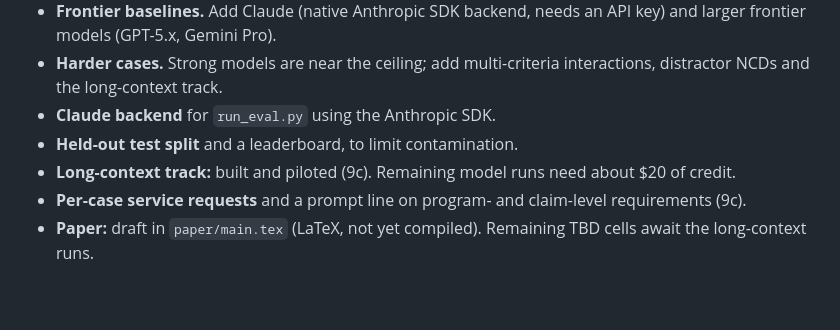
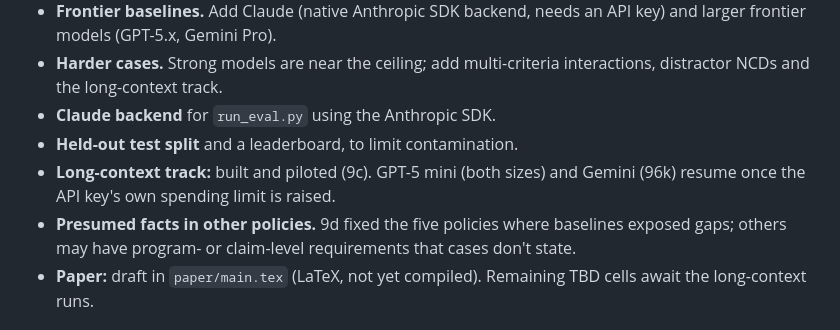
Before and after one commit to mdobbali/medcoverbench, a Markdown page: IMPLEMENTATION_LOG.md, the part around the change. GitHub-like rendering; blank space fills up the shorter version.

Commit message:
Log: update open items
Co-Authored-By: Claude Opus 5.5 <noreply@anthropic.com>

```diff
--- a/IMPLEMENTATION_LOG.md
+++ b/IMPLEMENTATION_LOG.md
@@ -363,8 +363,10 @@ Before publishing:
 - **Harder cases.** Strong models are near the ceiling; add multi-criteria interactions, distractor NCDs and the long-context track.
 - **Claude backend** for `run_eval.py` using the Anthropic SDK.
 - **Held-out test split** and a leaderboard, to limit contamination.
-- **Long-context track:** built and piloted (9c). Remaining model runs need about $20 of credit.
-- **Per-case service requests** and a prompt line on program- and claim-level requirements (9c).
+- **Long-context track:** built and piloted (9c). GPT-5 mini (both sizes) and Gemini (96k) resume
+  once the API key's own spending limit is raised.
+- **Presumed facts in other policies.** 9d fixed the five policies where baselines exposed gaps;
+  others may have program- or claim-level requirements that cases don't state.
 - **Paper:** draft in `paper/main.tex` (LaTeX, not yet compiled). Remaining TBD cells await the
   long-context runs.
 
```
